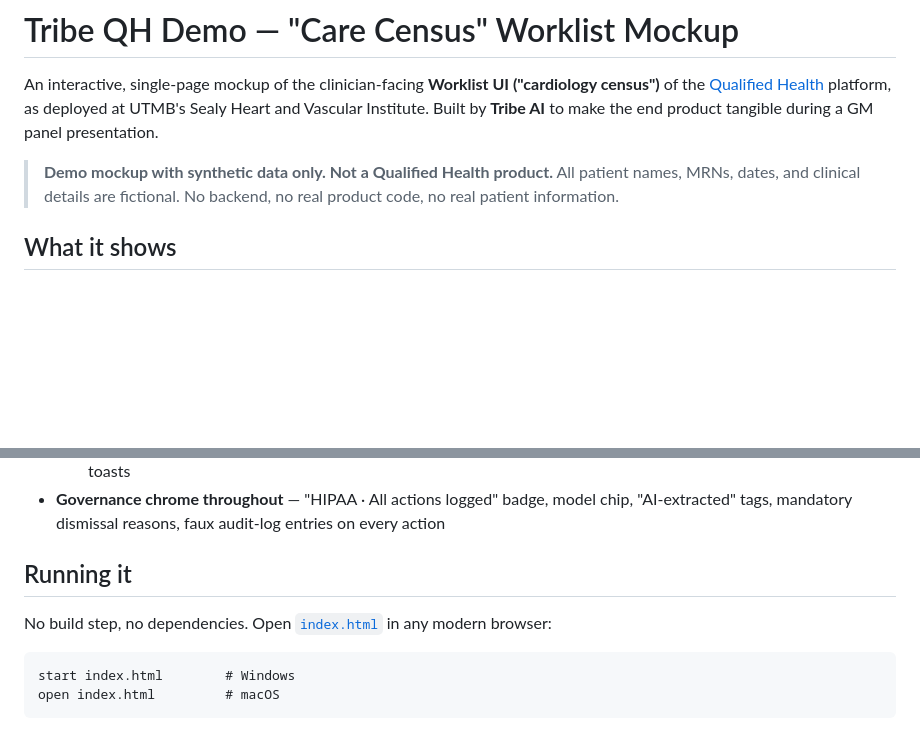
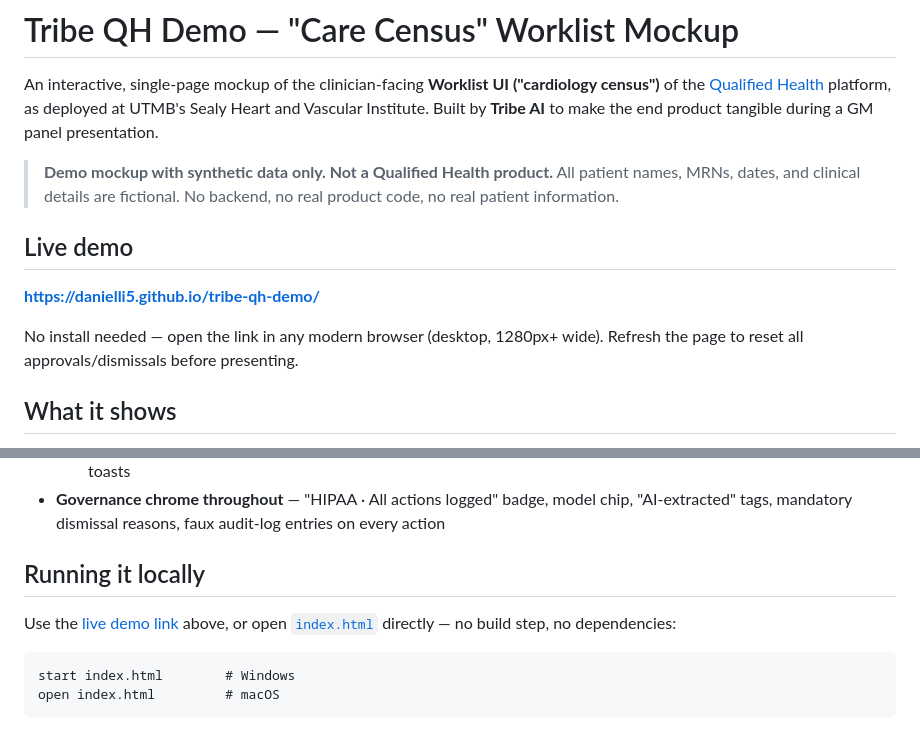
Before and after one commit to danielli5/tribe-qh-demo, a Markdown page: README.md, 2 parts joined by grey strips. GitHub-like rendering; blank space fills up the shorter version.

Commit message:
Add live GitHub Pages demo link to README
Co-Authored-By: Claude Fable 5 <noreply@anthropic.com>

````diff
--- a/README.md
+++ b/README.md
@@ -4,6 +4,12 @@ An interactive, single-page mockup of the clinician-facing **Worklist UI ("cardi
 
 > **Demo mockup with synthetic data only. Not a Qualified Health product.**
 > All patient names, MRNs, dates, and clinical details are fictional. No backend, no real product code, no real patient information.
+
+## Live demo
+
+**https://danielli5.github.io/tribe-qh-demo/**
+
+No install needed — open the link in any modern browser (desktop, 1280px+ wide). Refresh the page to reset all approvals/dismissals before presenting.
 
 ## What it shows
 
@@ -19,9 +25,9 @@ Modeled on the Anthropic case study of Qualified Health at UTMB: cardiologists l
   6. **Actions** — Approve (with care-team routing) or Dismiss (reason required); both update live state and fire audit-trail toasts
 - **Governance chrome throughout** — "HIPAA · All actions logged" badge, model chip, "AI-extracted" tags, mandatory dismissal reasons, faux audit-log entries on every action
 
-## Running it
+## Running it locally
 
-No build step, no dependencies. Open [`index.html`](index.html) in any modern browser:
+Use the [live demo link](https://danielli5.github.io/tribe-qh-demo/) above, or open [`index.html`](index.html) directly — no build step, no dependencies:
 
 ```
 start index.html        # Windows
````
